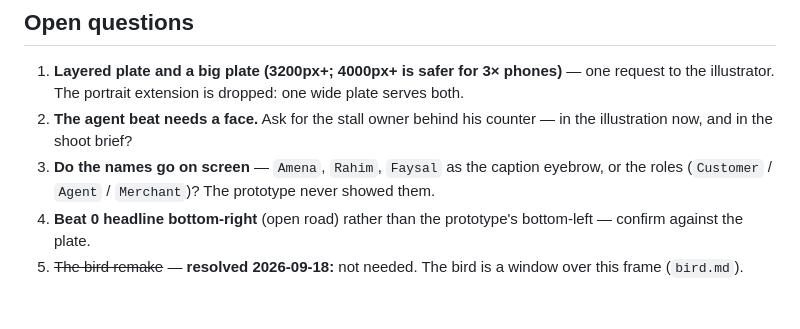
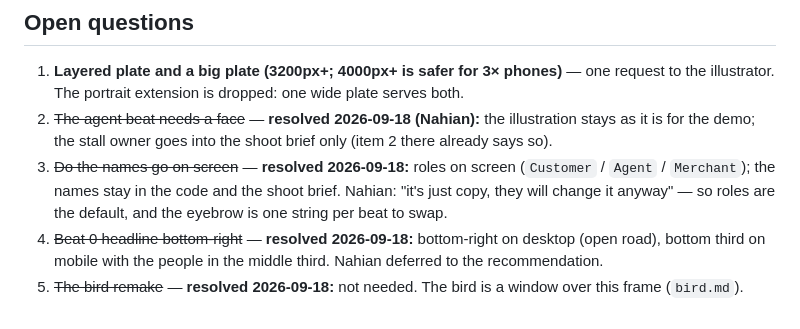
Before and after one commit to nahianmd/bkash-site, a Markdown page: specs/sections/hero.md, the part around the change. Drawn GitHub-style.

Commit message:
spec(hero): interview answers 2-4 recorded
Illustration stays as-is for the demo; stall owner in the shoot brief only.
Roles on screen, not names; the eyebrow is one string per beat to swap.
Beat 0 headline bottom-right on desktop, bottom third on mobile.

Co-Authored-By: Claude Fable 5.1 <noreply@anthropic.com>

```diff
--- a/specs/sections/hero.md
+++ b/specs/sections/hero.md
@@ -244,12 +244,15 @@ H1 · H2 · H3 · H4 (Rule 3) · H7 · H8 · H9 · H11. H5, H6, H10 belong to th
 1. **Layered plate and a big plate (3200px+; 4000px+ is safer for 3×
    phones)** — one request to the illustrator. The portrait extension is
    dropped: one wide plate serves both.
-2. **The agent beat needs a face.** Ask for the stall owner behind his counter
-   — in the illustration now, and in the shoot brief?
-3. **Do the names go on screen** — `Amena`, `Rahim`, `Faysal` as the caption
-   eyebrow, or the roles (`Customer` / `Agent` / `Merchant`)? The prototype
-   never showed them.
-4. **Beat 0 headline bottom-right** (open road) rather than the prototype's
-   bottom-left — confirm against the plate.
+2. ~~The agent beat needs a face~~ — **resolved 2026-09-18 (Nahian):** the
+   illustration stays as it is for the demo; the stall owner goes into the
+   shoot brief only (item 2 there already says so).
+3. ~~Do the names go on screen~~ — **resolved 2026-09-18:** roles on screen
+   (`Customer` / `Agent` / `Merchant`); the names stay in the code and the
+   shoot brief. Nahian: "it's just copy, they will change it anyway" — so
+   roles are the default, and the eyebrow is one string per beat to swap.
+4. ~~Beat 0 headline bottom-right~~ — **resolved 2026-09-18:** bottom-right on
+   desktop (open road), bottom third on mobile with the people in the middle
+   third. Nahian deferred to the recommendation.
 5. ~~The bird remake~~ — **resolved 2026-09-18:** not needed. The bird is a
    window over this frame (`bird.md`).
```
